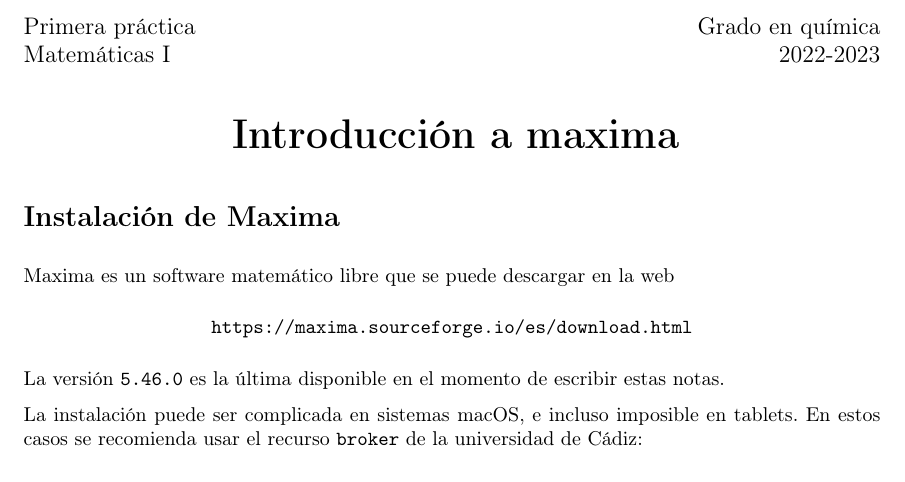
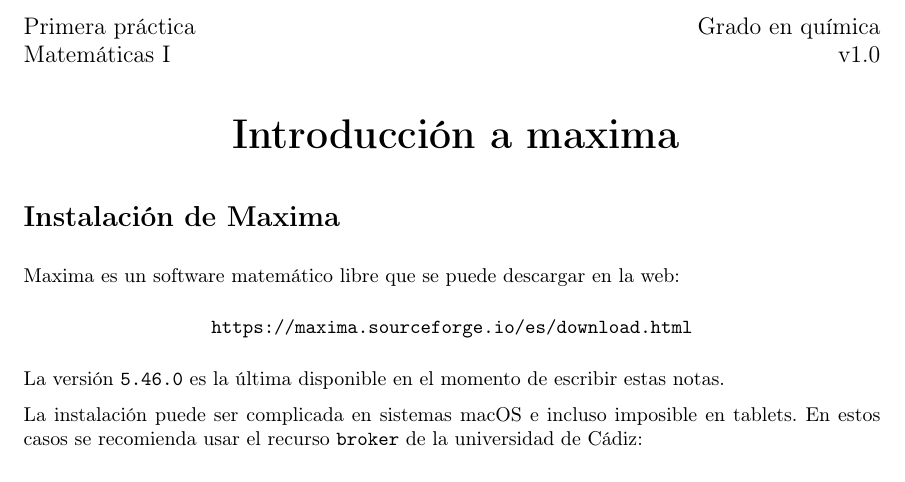
Before and after one commit to jbgg/qui-mati-pr, a LaTeX document (pr1/main.tex, which reads pr1/instalacion.tex): part of the page, cut so that both start at the same text. Compiled offline with pdfLaTeX.

Commit message:
pr1: inst

```diff
--- a/pr1/instalacion.tex
+++ b/pr1/instalacion.tex
@@ -2,14 +2,14 @@
 
 \section*{Instalación de Maxima}
 Maxima es un software matemático libre
-que se puede descargar en la web
+que se puede descargar en la web:
 \begin{center}
 \verb|https://maxima.sourceforge.io/es/download.html|
 \end{center}
 La versión \texttt{5.46.0} es la última disponible
 en el momento de escribir estas notas.
 
-La instalación puede ser complicada en sistemas macOS, e
+La instalación puede ser complicada en sistemas macOS e
 incluso imposible en tablets.
 En estos casos se recomienda usar el recurso \texttt{broker}
 de la universidad de Cádiz:
--- a/pr1/main.tex
+++ b/pr1/main.tex
@@ -37,7 +37,7 @@ Matemáticas I
 \large
 \flushright
 Grado en química\\
-2022-2023
+v1.0
 \end{minipage}
 
 \bigskip
```
